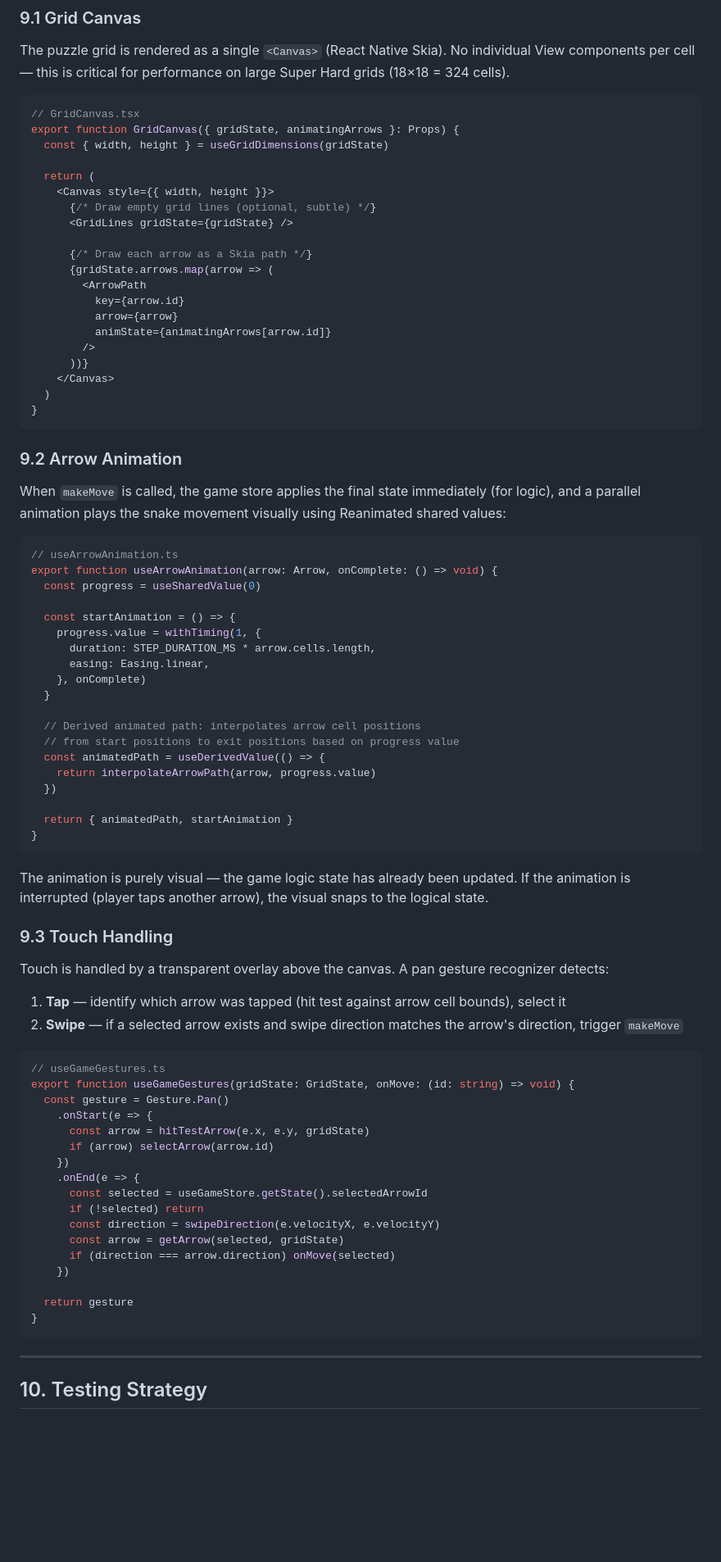
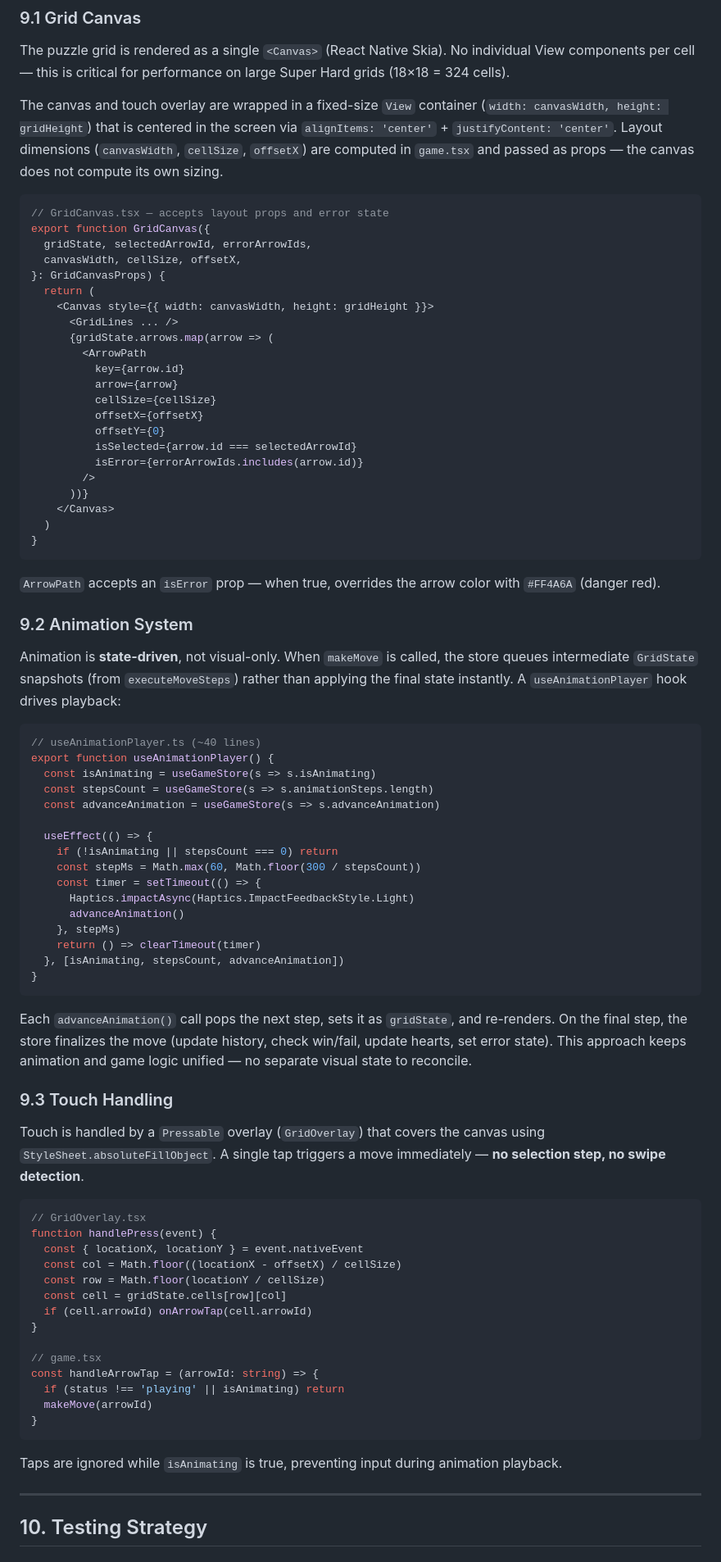
Before and after one commit to nitzanpap/arrout, a Markdown page: docs/03-architecture.md, the part around one of its changes. Shown at 82% size. Drawn GitHub-style; blank space fills up the shorter version.

Commit message:
feat: enhance move validation and animation system for arrows

````diff
--- a/docs/03-architecture.md
+++ b/docs/03-architecture.md
@@ -459,22 +484,26 @@ The game screen is a modal route pushed on top of the tab navigator, keeping the
 
 The puzzle grid is rendered as a single `<Canvas>` (React Native Skia). No individual View components per cell — this is critical for performance on large Super Hard grids (18×18 = 324 cells).
 
+The canvas and touch overlay are wrapped in a fixed-size `View` container (`width: canvasWidth, height: gridHeight`) that is centered in the screen via `alignItems: 'center'` + `justifyContent: 'center'`. Layout dimensions (`canvasWidth`, `cellSize`, `offsetX`) are computed in `game.tsx` and passed as props — the canvas does not compute its own sizing.
+
 ```tsx
-// GridCanvas.tsx
-export function GridCanvas({ gridState, animatingArrows }: Props) {
-  const { width, height } = useGridDimensions(gridState)
-
+// GridCanvas.tsx — accepts layout props and error state
+export function GridCanvas({
+  gridState, selectedArrowId, errorArrowIds,
+  canvasWidth, cellSize, offsetX,
+}: GridCanvasProps) {
   return (
-    <Canvas style={{ width, height }}>
-      {/* Draw empty grid lines (optional, subtle) */}
-      <GridLines gridState={gridState} />
-
-      {/* Draw each arrow as a Skia path */}
+    <Canvas style={{ width: canvasWidth, height: gridHeight }}>
+      <GridLines ... />
       {gridState.arrows.map(arrow => (
         <ArrowPath
           key={arrow.id}
           arrow={arrow}
-          animState={animatingArrows[arrow.id]}
+          cellSize={cellSize}
+          offsetX={offsetX}
+          offsetY={0}
+          isSelected={arrow.id === selectedArrowId}
+          isError={errorArrowIds.includes(arrow.id)}
         />
       ))}
     </Canvas>
@@ -482,60 +511,55 @@ export function GridCanvas({ gridState, animatingArrows }: Props) {
 }
 ```
 
-### 9.2 Arrow Animation
+`ArrowPath` accepts an `isError` prop — when true, overrides the arrow color with `#FF4A6A` (danger red).
 
-When `makeMove` is called, the game store applies the final state immediately (for logic), and a parallel animation plays the snake movement visually using Reanimated shared values:
+### 9.2 Animation System
+
+Animation is **state-driven**, not visual-only. When `makeMove` is called, the store queues intermediate `GridState` snapshots (from `executeMoveSteps`) rather than applying the final state instantly. A `useAnimationPlayer` hook drives playback:
 
 ```typescript
-// useArrowAnimation.ts
-export function useArrowAnimation(arrow: Arrow, onComplete: () => void) {
-  const progress = useSharedValue(0)
+// useAnimationPlayer.ts (~40 lines)
+export function useAnimationPlayer() {
+  const isAnimating = useGameStore(s => s.isAnimating)
+  const stepsCount = useGameStore(s => s.animationSteps.length)
+  const advanceAnimation = useGameStore(s => s.advanceAnimation)
 
-  const startAnimation = () => {
-    progress.value = withTiming(1, {
-      duration: STEP_DURATION_MS * arrow.cells.length,
-      easing: Easing.linear,
-    }, onComplete)
-  }
-
-  // Derived animated path: interpolates arrow cell positions
-  // from start positions to exit positions based on progress value
-  const animatedPath = useDerivedValue(() => {
-    return interpolateArrowPath(arrow, progress.value)
-  })
-
-  return { animatedPath, startAnimation }
+  useEffect(() => {
+    if (!isAnimating || stepsCount === 0) return
+    const stepMs = Math.max(60, Math.floor(300 / stepsCount))
+    const timer = setTimeout(() => {
+      Haptics.impactAsync(Haptics.ImpactFeedbackStyle.Light)
+      advanceAnimation()
+    }, stepMs)
+    return () => clearTimeout(timer)
+  }, [isAnimating, stepsCount, advanceAnimation])
 }
 ```
 
-The animation is purely visual — the game logic state has already been updated. If the animation is interrupted (player taps another arrow), the visual snaps to the logical state.
+Each `advanceAnimation()` call pops the next step, sets it as `gridState`, and re-renders. On the final step, the store finalizes the move (update history, check win/fail, update hearts, set error state). This approach keeps animation and game logic unified — no separate visual state to reconcile.
 
 ### 9.3 Touch Handling
 
-Touch is handled by a transparent overlay above the canvas. A pan gesture recognizer detects:
-
-1. **Tap** — identify which arrow was tapped (hit test against arrow cell bounds), select it
-2. **Swipe** — if a selected arrow exists and swipe direction matches the arrow's direction, trigger `makeMove`
+Touch is handled by a `Pressable` overlay (`GridOverlay`) that covers the canvas using `StyleSheet.absoluteFillObject`. A single tap triggers a move immediately — **no selection step, no swipe detection**.
 
 ```typescript
-// useGameGestures.ts
-export function useGameGestures(gridState: GridState, onMove: (id: string) => void) {
-  const gesture = Gesture.Pan()
-    .onStart(e => {
-      const arrow = hitTestArrow(e.x, e.y, gridState)
-      if (arrow) selectArrow(arrow.id)
-    })
-    .onEnd(e => {
-      const selected = useGameStore.getState().selectedArrowId
-      if (!selected) return
-      const direction = swipeDirection(e.velocityX, e.velocityY)
-      const arrow = getArrow(selected, gridState)
-      if (direction === arrow.direction) onMove(selected)
-    })
+// GridOverlay.tsx
+function handlePress(event) {
+  const { locationX, locationY } = event.nativeEvent
+  const col = Math.floor((locationX - offsetX) / cellSize)
+  const row = Math.floor(locationY / cellSize)
+  const cell = gridState.cells[row][col]
+  if (cell.arrowId) onArrowTap(cell.arrowId)
+}
 
-  return gesture
+// game.tsx
+const handleArrowTap = (arrowId: string) => {
+  if (status !== 'playing' || isAnimating) return
+  makeMove(arrowId)
 }
 ```
+
+Taps are ignored while `isAnimating` is true, preventing input during animation playback.
 
 ---
 
````
Also changed, not shown: other parts of docs/03-architecture.md (+69 -43 lines), docs/01-prd.md (+18 -4 lines), docs/02-algorithm.md (+17 -1 lines).
